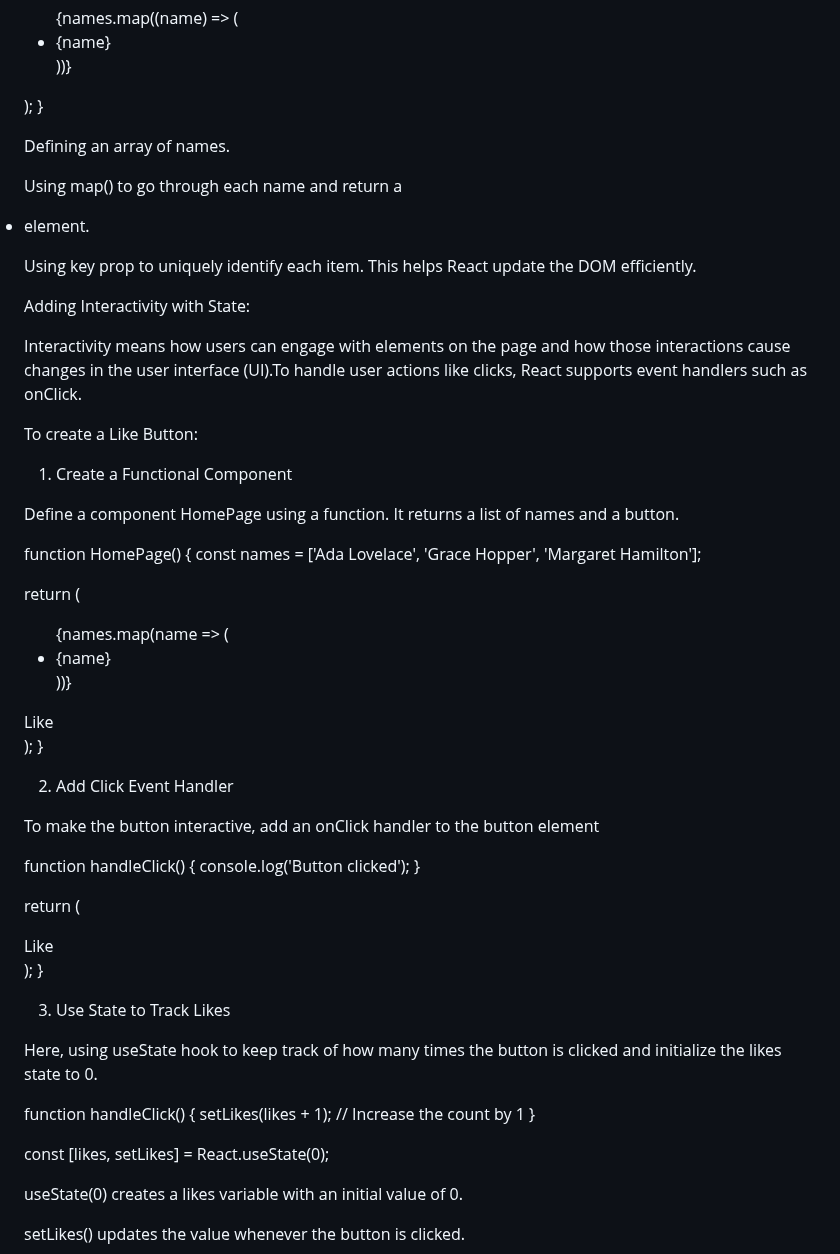
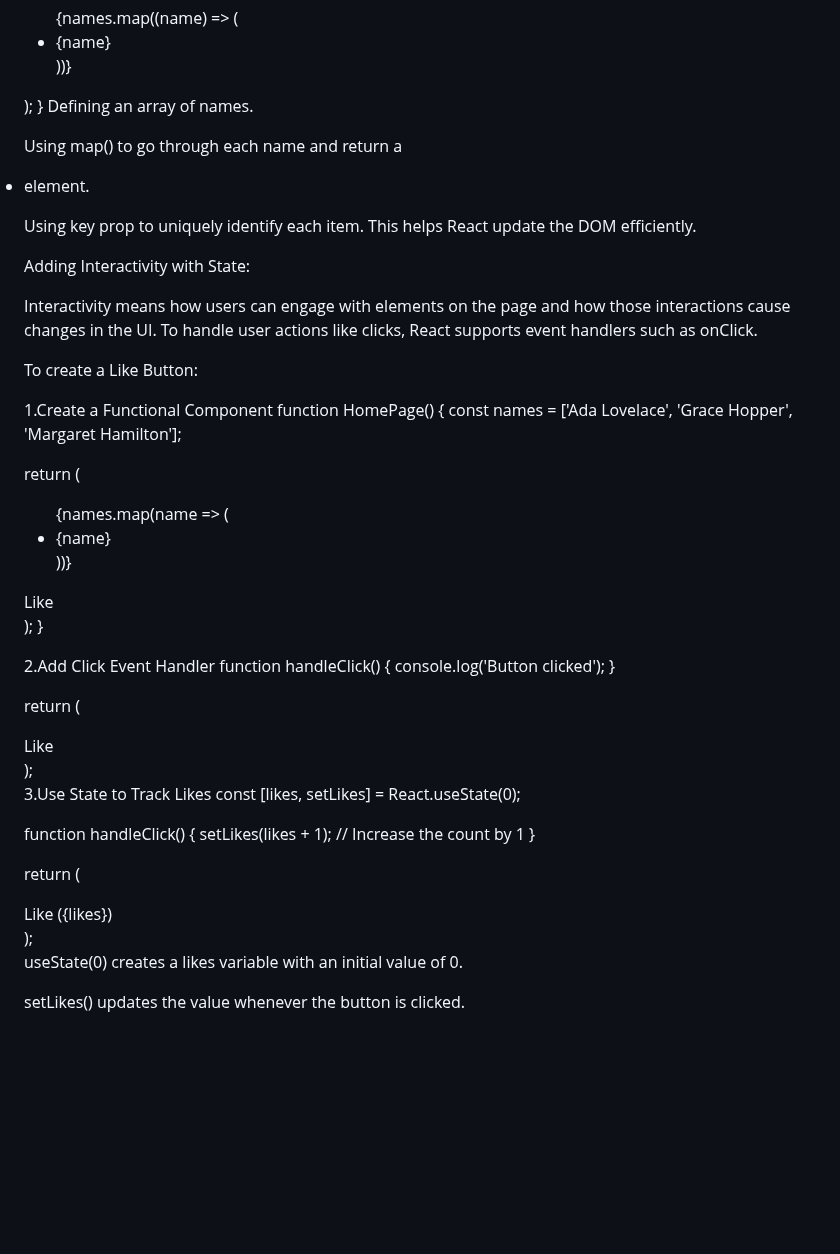
Before and after one commit to Nisha-d7/WP2_Lab1, a Markdown page: README.md, the part around one of its changes. Rendered like a GitHub page; blank space fills up the shorter version.

```diff
--- a/README.md
+++ b/README.md
@@ -249,7 +233,6 @@ function HomePage() {
     </div>
   );
 }
-
 Defining an array of names.
 
 Using map() to go through each name and return a <li> element.
@@ -258,15 +241,11 @@ Using key prop to uniquely identify each item. This helps React update the DOM e
 
 Adding Interactivity with State:
 
-Interactivity means how users can engage with elements on the page and how those interactions cause changes in the user interface (UI).To handle user actions like clicks, React supports event handlers such as onClick.
+Interactivity means how users can engage with elements on the page and how those interactions cause changes in the UI. To handle user actions like clicks, React supports event handlers such as onClick.
 
 To create a Like Button:
 
-1. Create a Functional Component
-
-Define a component HomePage using a function. It returns a list of names and a button.
-
-
+1.Create a Functional Component
 function HomePage() {
   const names = ['Ada Lovelace', 'Grace Hopper', 'Margaret Hamilton'];
 
@@ -282,32 +261,29 @@ function HomePage() {
   );
 }
 
-2. Add Click Event Handler
-
-To make the button interactive, add an onClick handler to the button element
-
-
-  function handleClick() {
-    console.log('Button clicked');
-  }
-
-  return (
-    <div>
-      <button onClick={handleClick}>Like</button>
-    </div>
-  );
+2.Add Click Event Handler
+function handleClick() {
+  console.log('Button clicked');
 }
 
-3. Use State to Track Likes
+return (
+  <div>
+    <button onClick={handleClick}>Like</button>
+  </div>
+);
 
-Here, using useState hook to keep track of how many times the button is clicked and initialize the likes state to 0.
+3.Use State to Track Likes
+const [likes, setLikes] = React.useState(0);
 
- function handleClick() {
-    setLikes(likes + 1); // Increase the count by 1
-  }
+function handleClick() {
+  setLikes(likes + 1); // Increase the count by 1
+}
 
-
-  const [likes, setLikes] = React.useState(0);
+return (
+  <div>
+    <button onClick={handleClick}>Like ({likes})</button>
+  </div>
+);
 
 useState(0) creates a likes variable with an initial value of 0.
 
```
Also changed, not shown: other parts of README.md (+17 -33 lines).
